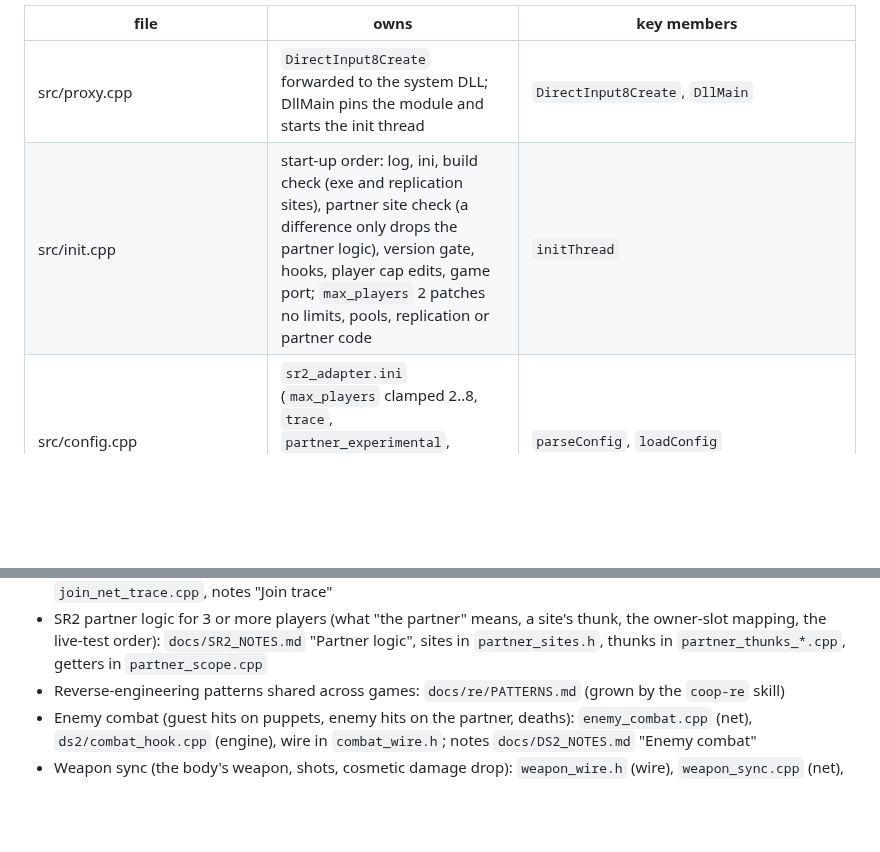
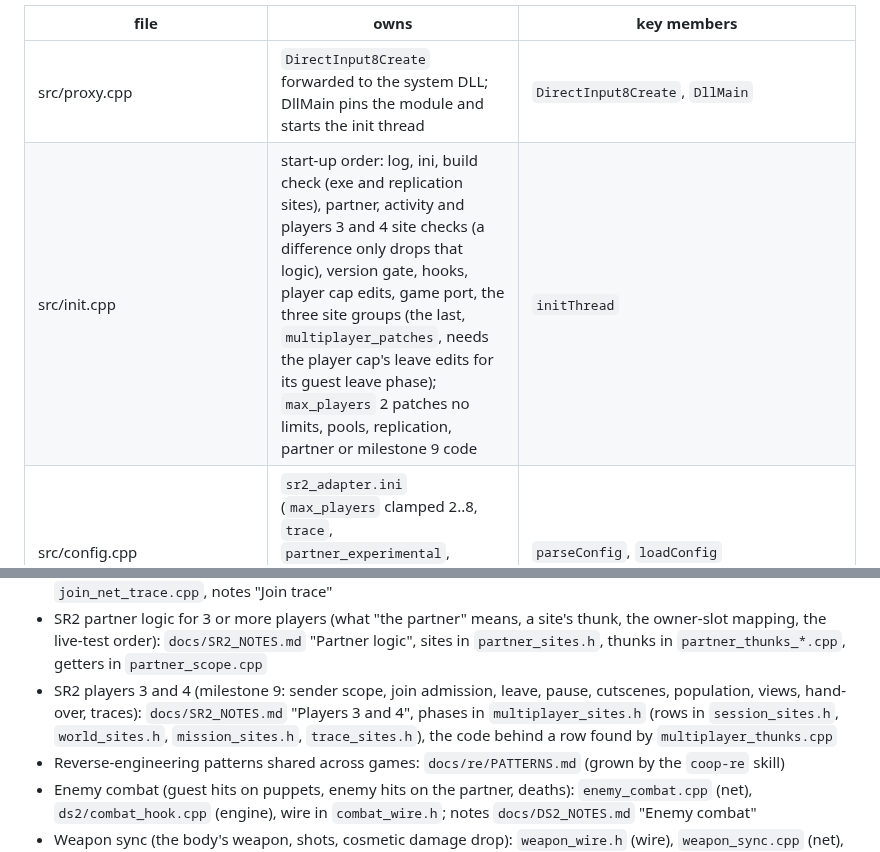
Before and after one commit to Precyse/RE0Together, a Markdown page: CODEMAP.md, 2 parts joined by grey strips. Rendered like a GitHub page; blank space fills up the shorter version.

Commit message:
SR2 adapter milestone 9: CODEMAP start-up order and a pointer to the players 3 and 4 code
Co-Authored-By: Claude Opus 5.5 <noreply@anthropic.com>
Claude-Session: https://claude.ai/code/session_015ZoX1xapYB5FfZ1fg6TE4a

```diff
--- a/CODEMAP.md
+++ b/CODEMAP.md
@@ -377,7 +377,7 @@ Build and tests: `adapters/sr2/rebuild.cmd`, `adapters/sr2/test.cmd` (vcvars32,
 | file | owns | key members |
 |---|---|---|
 | src/proxy.cpp | `DirectInput8Create` forwarded to the system DLL; DllMain pins the module and starts the init thread | `DirectInput8Create`, `DllMain` |
-| src/init.cpp | start-up order: log, ini, build check (exe and replication sites), partner site check (a difference only drops the partner logic), version gate, hooks, player cap edits, game port; `max_players` 2 patches no limits, pools, replication or partner code | `initThread` |
+| src/init.cpp | start-up order: log, ini, build check (exe and replication sites), partner, activity and players 3 and 4 site checks (a difference only drops that logic), version gate, hooks, player cap edits, game port, the three site groups (the last, `multiplayer_patches`, needs the player cap's leave edits for its guest leave phase); `max_players` 2 patches no limits, pools, replication, partner or milestone 9 code | `initThread` |
 | src/config.cpp | `sr2_adapter.ini` (`max_players` clamped 2..8, `trace`, `partner_experimental`, `game_port` 1024..65535 else rejected and logged); pure parser | `parseConfig`, `loadConfig` |
 | src/sr2_addresses.h | every SR2_pc.exe address, offset and limit constant | `sr2::k*` |
 | src/byte_pattern.h | pure byte compare | `firstMismatch` |
@@ -511,6 +511,7 @@ Build and tests: `adapters/sr2/rebuild.cmd`, `adapters/sr2/test.cmd` (vcvars32,
 - Overlay contents: `adapters/re0/src/debug_lines.cpp` (add a stat: counter/gauge in `debug_stats.h`, update it where the event happens, add a line)
 - SR2 co-op limits, addresses, the 8-peer replication switch (site tables in `replication_sites.h`) and the live trace lines: `docs/SR2_NOTES.md`, code in `adapters/sr2/src` (`coop_limits.cpp`, `limit_thunk.cpp`, `coop_pools.cpp`, `replication_switch.cpp`, `join_trace.cpp`); the player cap ("1/2", a refused third player): `player_cap.cpp`, notes "Player cap"; two players on one home network (silent join drop, wrong private IP): `home_network.cpp`, notes "Home network"; activities, diversions and strongholds with 3 or more players (sender scope, credit, targeting): `activity_sites.h`, `activity_*.cpp`, notes "Activities"; the join path trace (where a third join stops, `trace=1`): `join_net_trace.cpp`, notes "Join trace"
 - SR2 partner logic for 3 or more players (what "the partner" means, a site's thunk, the owner-slot mapping, the live-test order): `docs/SR2_NOTES.md` "Partner logic", sites in `partner_sites.h`, thunks in `partner_thunks_*.cpp`, getters in `partner_scope.cpp`
+- SR2 players 3 and 4 (milestone 9: sender scope, join admission, leave, pause, cutscenes, population, views, hand-over, traces): `docs/SR2_NOTES.md` "Players 3 and 4", phases in `multiplayer_sites.h` (rows in `session_sites.h`, `world_sites.h`, `mission_sites.h`, `trace_sites.h`), the code behind a row found by `multiplayer_thunks.cpp`
 - Reverse-engineering patterns shared across games: `docs/re/PATTERNS.md` (grown by the `coop-re` skill)
 - Enemy combat (guest hits on puppets, enemy hits on the partner, deaths): `enemy_combat.cpp` (net), `ds2/combat_hook.cpp` (engine), wire in `combat_wire.h`; notes `docs/DS2_NOTES.md` "Enemy combat"
 - Weapon sync (the body's weapon, shots, cosmetic damage drop): `weapon_wire.h` (wire), `weapon_sync.cpp` (net), `ds2/local_weapon.cpp`, `ds2/remote_weapon.cpp`, `ds2/damage_veto.cpp`; engine layout in `ds2/weapon_layout.h`; spec `tools/ds2/out/analysis/WEAPONS.md`, results `docs/DS2_NOTES.md` "Weapon sync"
```
